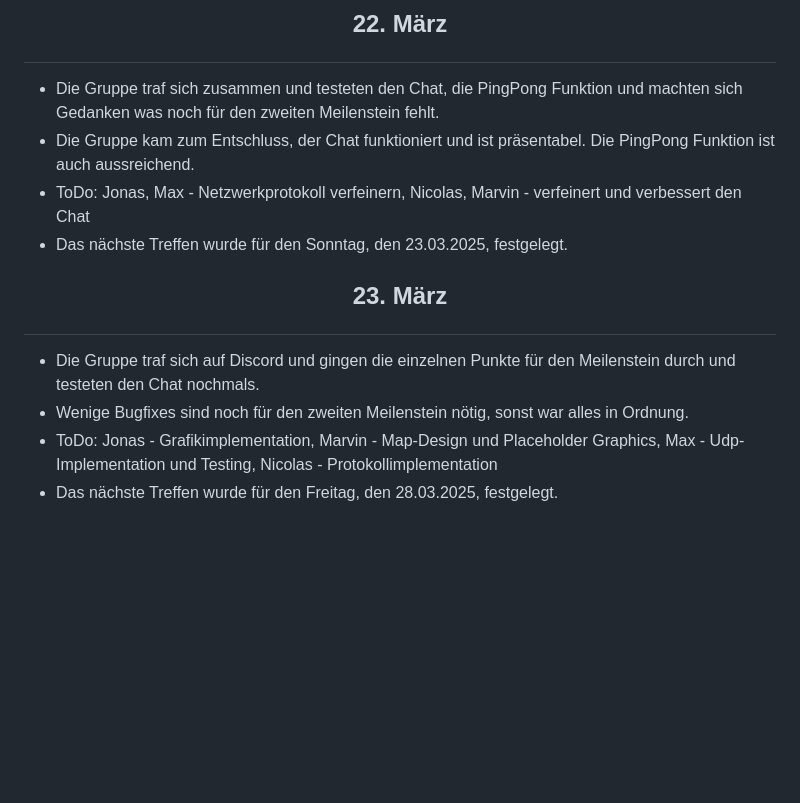
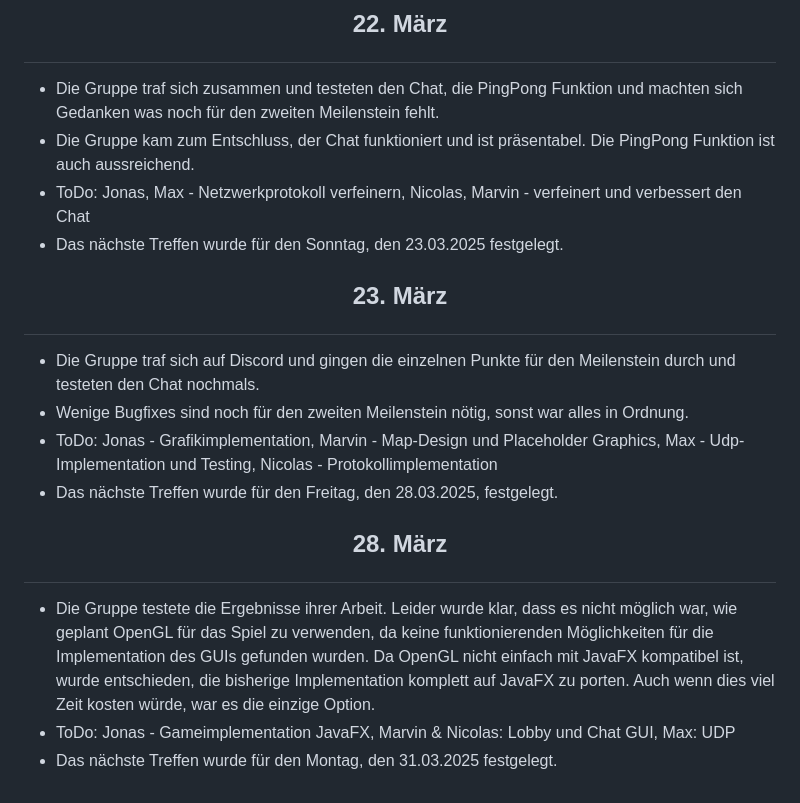
Before and after one commit to verifizieren/iGOAT, a Markdown page: Dokumentation/# Diary.md, the part around the change. GitHub-like rendering; blank space fills up the shorter version.

Commit message:
update diary

```diff
--- a/Dokumentation/# Diary.md
+++ b/Dokumentation/# Diary.md
@@ -46,9 +46,13 @@
 * Die Gruppe traf sich zusammen und testeten den Chat, die PingPong Funktion und machten sich Gedanken was noch für den zweiten Meilenstein fehlt.
 * Die Gruppe kam zum Entschluss, der Chat funktioniert und ist präsentabel. Die PingPong Funktion ist auch aussreichend.
 * ToDo: Jonas, Max - Netzwerkprotokoll verfeinern, Nicolas, Marvin - verfeinert und verbessert den Chat
-* Das nächste Treffen wurde für den Sonntag, den 23.03.2025, festgelegt.
+* Das nächste Treffen wurde für den Sonntag, den 23.03.2025 festgelegt.
 ## <p align ="center"> 23. März
 * Die Gruppe traf sich auf Discord und gingen die einzelnen Punkte für den Meilenstein durch und testeten den Chat nochmals.
 * Wenige Bugfixes sind noch für den zweiten Meilenstein nötig, sonst war alles in Ordnung.
 * ToDo: Jonas - Grafikimplementation, Marvin - Map-Design und Placeholder Graphics, Max - Udp-Implementation und Testing, Nicolas - Protokollimplementation
 * Das nächste Treffen wurde für den Freitag, den 28.03.2025, festgelegt.
+## <p align ="center"> 28. März
+* Die Gruppe testete die Ergebnisse ihrer Arbeit. Leider wurde klar, dass es nicht möglich war, wie geplant OpenGL für das Spiel zu verwenden, da keine funktionierenden Möglichkeiten für die Implementation des GUIs gefunden wurden. Da OpenGL nicht einfach mit JavaFX kompatibel ist, wurde entschieden, die bisherige Implementation komplett auf JavaFX zu porten. Auch wenn dies viel Zeit kosten würde, war es die einzige Option.
+* ToDo: Jonas - Gameimplementation JavaFX, Marvin & Nicolas: Lobby und Chat GUI, Max: UDP
+* Das nächste Treffen wurde für den Montag, den 31.03.2025 festgelegt.
```
